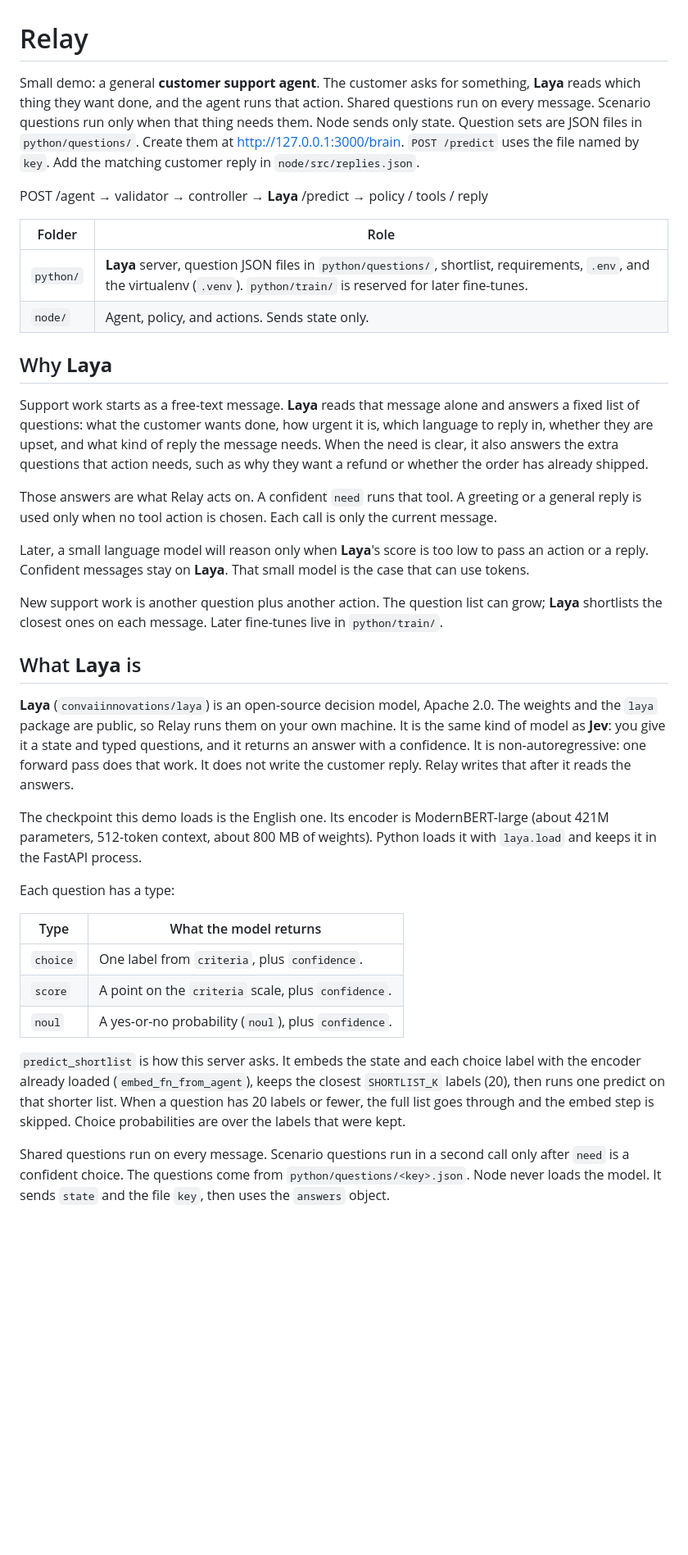
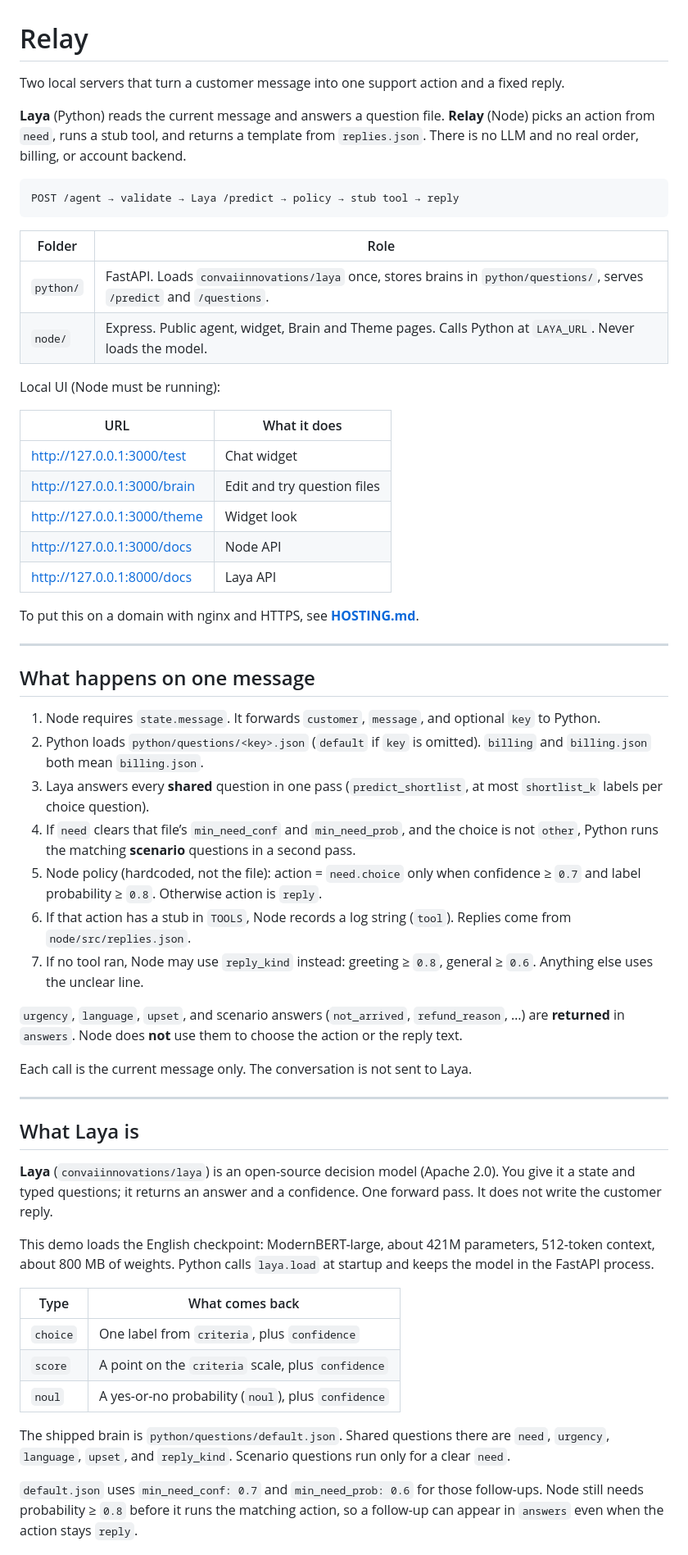
Before and after one commit to ahmadfreijeh/laya-agent, a Markdown page: README.md, the part around one of its changes. Shown at 82% size. Drawn GitHub-style; blank space fills up the shorter version.

````diff
--- a/README.md
+++ b/README.md
@@ -1,39 +1,61 @@
 # Relay
 
-Small demo: a general **customer support agent**. The customer asks for something, **Laya** reads which thing they want done, and the agent runs that action. Shared questions run on every message. Scenario questions run only when that thing needs them. Node sends only state. Question sets are JSON files in `python/questions/`. Create them at http://127.0.0.1:3000/brain. `POST /predict` uses the file named by `key`. Add the matching customer reply in `node/src/replies.json`.
+Two local servers that turn a customer message into one support action and a fixed reply.
 
-POST /agent → validator → controller → **Laya** /predict → policy / tools / reply
+**Laya** (Python) reads the current message and answers a question file. **Relay** (Node) picks an action from `need`, runs a stub tool, and returns a template from `replies.json`. There is no LLM and no real order, billing, or account backend.
+
+```
+POST /agent → validate → Laya /predict → policy → stub tool → reply
+```
 
 | Folder | Role |
 |---|---|
-| `python/` | **Laya** server, question JSON files in `python/questions/`, shortlist, requirements, `.env`, and the virtualenv (`.venv`). `python/train/` is reserved for later fine-tunes. |
-| `node/` | Agent, policy, and actions. Sends state only. |
+| `python/` | FastAPI. Loads `convaiinnovations/laya` once, stores brains in `python/questions/`, serves `/predict` and `/questions`. |
+| `node/` | Express. Public agent, widget, Brain and Theme pages. Calls Python at `LAYA_URL`. Never loads the model. |
 
-## Why **Laya**
+Local UI (Node must be running):
 
-Support work starts as a free-text message. **Laya** reads that message alone and answers a fixed list of questions: what the customer wants done, how urgent it is, which language to reply in, whether they are upset, and what kind of reply the message needs. When the need is clear, it also answers the extra questions that action needs, such as why they want a refund or whether the order has already shipped.
+| URL | What it does |
+|---|---|
+| http://127.0.0.1:3000/test | Chat widget |
+| http://127.0.0.1:3000/brain | Edit and try question files |
+| http://127.0.0.1:3000/theme | Widget look |
+| http://127.0.0.1:3000/docs | Node API |
+| http://127.0.0.1:8000/docs | Laya API |
 
-Those answers are what Relay acts on. A confident `need` runs that tool. A greeting or a general reply is used only when no tool action is chosen. Each call is only the current message.
+To put this on a domain with nginx and HTTPS, see **[HOSTING.md](HOSTING.md)**.
 
-Later, a small language model will reason only when **Laya**'s score is too low to pass an action or a reply. Confident messages stay on **Laya**. That small model is the case that can use tokens.
+---
 
-New support work is another question plus another action. The question list can grow; **Laya** shortlists the closest ones on each message. Later fine-tunes live in `python/train/`.
+## What happens on one message
 
-## What **Laya** is
+1. Node requires `state.message`. It forwards `customer`, `message`, and optional `key` to Python.
+2. Python loads `python/questions/<key>.json` (`default` if `key` is omitted). `billing` and `billing.json` both mean `billing.json`.
+3. Laya answers every **shared** question in one pass (`predict_shortlist`, at most `shortlist_k` labels per choice question).
+4. If `need` clears that file’s `min_need_conf` and `min_need_prob`, and the choice is not `other`, Python runs the matching **scenario** questions in a second pass.
+5. Node policy (hardcoded, not the file): action = `need.choice` only when confidence ≥ `0.7` and label probability ≥ `0.8`. Otherwise action is `reply`.
+6. If that action has a stub in `TOOLS`, Node records a log string (`tool`). Replies come from `node/src/replies.json`.
+7. If no tool ran, Node may use `reply_kind` instead: greeting ≥ `0.8`, general ≥ `0.6`. Anything else uses the unclear line.
 
-**Laya** (`convaiinnovations/laya`) is an open-source decision model, Apache 2.0. The weights and the `laya` package are public, so Relay runs them on your own machine. It is the same kind of model as **Jev**: you give it a state and typed questions, and it returns an answer with a confidence. It is non-autoregressive: one forward pass does that work. It does not write the customer reply. Relay writes that after it reads the answers.
+`urgency`, `language`, `upset`, and scenario answers (`not_arrived`, `refund_reason`, …) are **returned** in `answers`. Node does **not** use them to choose the action or the reply text.
 
-The checkpoint this demo loads is the English one. Its encoder is ModernBERT-large (about 421M parameters, 512-token context, about 800 MB of weights). Python loads it with `laya.load` and keeps it in the FastAPI process.
+Each call is the current message only. The conversation is not sent to Laya.
 
-Each question has a type:
+---
 
-| Type | What the model returns |
+## What Laya is
+
+**Laya** (`convaiinnovations/laya`) is an open-source decision model (Apache 2.0). You give it a state and typed questions; it returns an answer and a confidence. One forward pass. It does not write the customer reply.
+
+This demo loads the English checkpoint: ModernBERT-large, about 421M parameters, 512-token context, about 800 MB of weights. Python calls `laya.load` at startup and keeps the model in the FastAPI process.
+
+| Type | What comes back |
 |---|---|
-| `choice` | One label from `criteria`, plus `confidence`. |
-| `score` | A point on the `criteria` scale, plus `confidence`. |
-| `noul` | A yes-or-no probability (`noul`), plus `confidence`. |
+| `choice` | One label from `criteria`, plus `confidence` |
+| `score` | A point on the `criteria` scale, plus `confidence` |
+| `noul` | A yes-or-no probability (`noul`), plus `confidence` |
 
-`predict_shortlist` is how this server asks. It embeds the state and each choice label with the encoder already loaded (`embed_fn_from_agent`), keeps the closest `SHORTLIST_K` labels (20), then runs one predict on that shorter list. When a question has 20 labels or fewer, the full list goes through and the embed step is skipped. Choice probabilities are over the labels that were kept.
+The shipped brain is `python/questions/default.json`. Shared questions there are `need`, `urgency`, `language`, `upset`, and `reply_kind`. Scenario questions run only for a clear `need`.
 
-Shared questions run on every message. Scenario questions run in a second call only after `need` is a confident choice. The questions come from `python/questions/<key>.json`. Node never loads the model. It sends `state` and the file `key`, then uses the `answers` object.
+`default.json` uses `min_need_conf: 0.7` and `min_need_prob: 0.6` for those follow-ups. Node still needs probability ≥ `0.8` before it runs the matching action, so a follow-up can appear in `answers` even when the action stays `reply`.
 
````
Also changed, not shown: other parts of README.md (+84 -106 lines).
